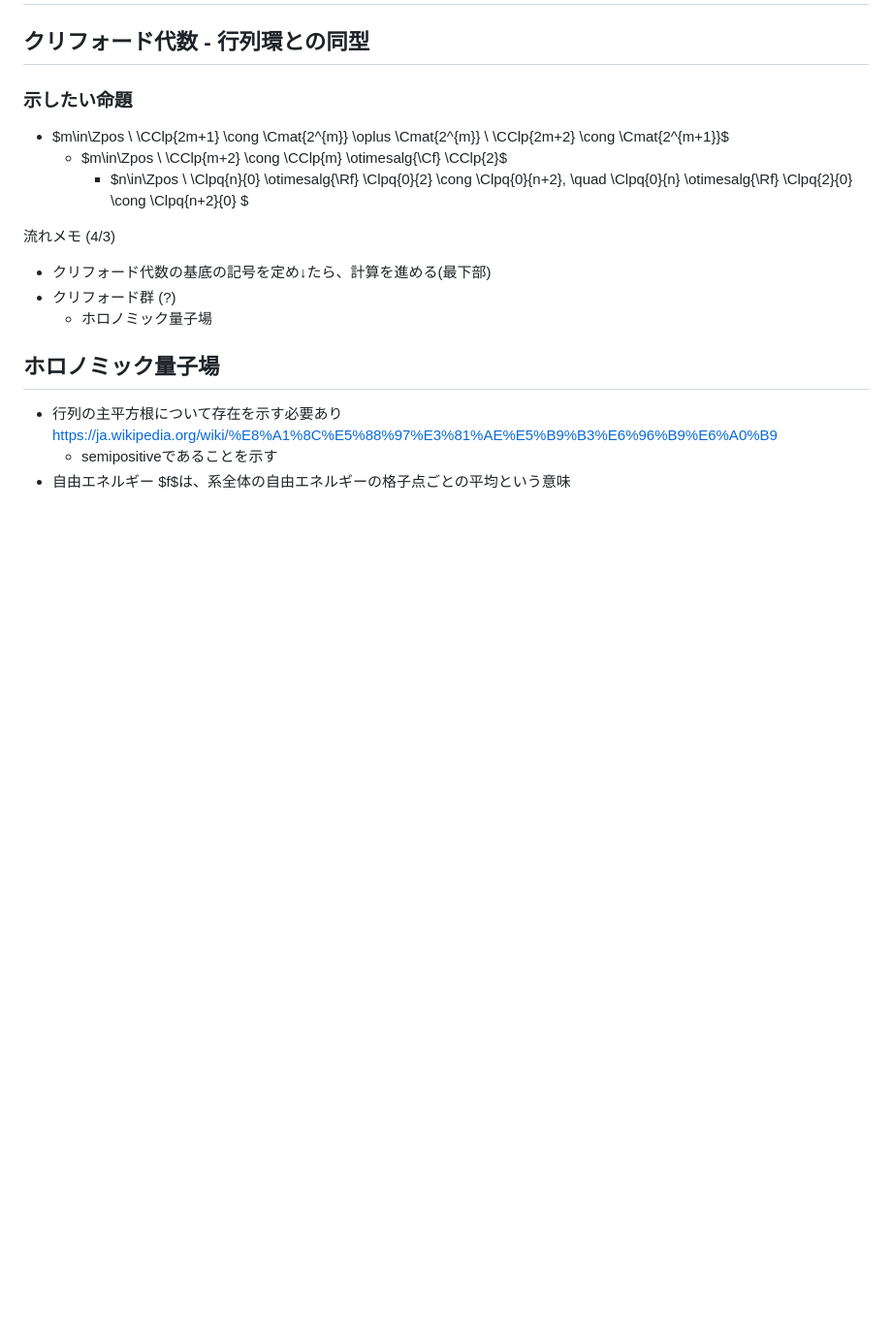
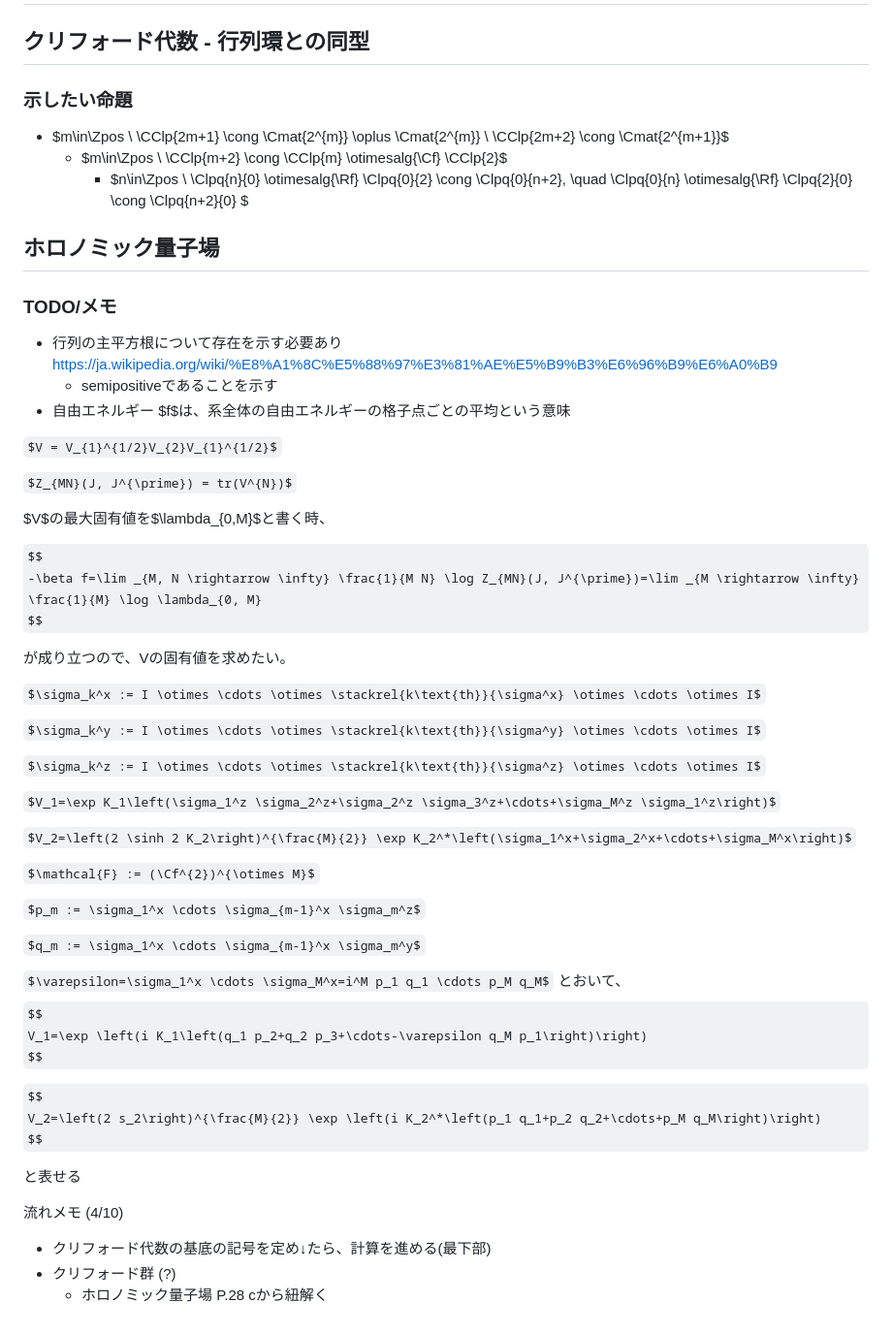
Before and after one commit to masaori/exact-solution-of-2d-ising-model, a Markdown page: main.md, the part around one of its changes. Shown at 97% size. GitHub-like rendering; some formulas as TeX source; blank space fills up the shorter version.

```diff
--- a/main.md
+++ b/main.md
@@ -558,12 +569,56 @@ TODO:
             \Clpq{0}{n} \otimesalg{\Rf} \Clpq{2}{0} \cong \Clpq{n+2}{0}
             $
 
-流れメモ (4/3)
-- クリフォード代数の基底の記号を定め↓たら、計算を進める(最下部)
-- クリフォード群 (?)
-    - ホロノミック量子場
 
 ## ホロノミック量子場
+### TODO/メモ
+
 - 行列の主平方根について存在を示す必要あり https://ja.wikipedia.org/wiki/%E8%A1%8C%E5%88%97%E3%81%AE%E5%B9%B3%E6%96%B9%E6%A0%B9
     - semipositiveであることを示す
 - 自由エネルギー $f$は、系全体の自由エネルギーの格子点ごとの平均という意味
+
+$V = V_{1}^{1/2}V_{2}V_{1}^{1/2}$
+
+$Z_{MN}(J, J^{\prime}) = tr(V^{N})$
+
+$V$の最大固有値を$\lambda_{0,M}$と書く時、
+
+$$
+-\beta f=\lim _{M, N \rightarrow \infty} \frac{1}{M N} \log Z_{MN}(J, J^{\prime})=\lim _{M \rightarrow \infty} \frac{1}{M} \log \lambda_{0, M}
+$$
+
+が成り立つので、Vの固有値を求めたい。
+
+$\sigma_k^x := I \otimes \cdots \otimes \stackrel{k\text{th}}{\sigma^x} \otimes \cdots \otimes I$
+
+$\sigma_k^y := I \otimes \cdots \otimes \stackrel{k\text{th}}{\sigma^y} \otimes \cdots \otimes I$
+
+$\sigma_k^z := I \otimes \cdots \otimes \stackrel{k\text{th}}{\sigma^z} \otimes \cdots \otimes I$
+
+$V_1=\exp K_1\left(\sigma_1^z \sigma_2^z+\sigma_2^z \sigma_3^z+\cdots+\sigma_M^z \sigma_1^z\right)$
+
+$V_2=\left(2 \sinh 2 K_2\right)^{\frac{M}{2}} \exp K_2^*\left(\sigma_1^x+\sigma_2^x+\cdots+\sigma_M^x\right)$
+
+$\mathcal{F} := (\Cf^{2})^{\otimes M}$
+
+$p_m := \sigma_1^x \cdots \sigma_{m-1}^x \sigma_m^z$
+
+$q_m := \sigma_1^x \cdots \sigma_{m-1}^x \sigma_m^y$
+
+
+$\varepsilon=\sigma_1^x \cdots \sigma_M^x=i^M p_1 q_1 \cdots p_M q_M$ とおいて、
+$$
+V_1=\exp \left(i K_1\left(q_1 p_2+q_2 p_3+\cdots-\varepsilon q_M p_1\right)\right)
+$$
+
+$$
+V_2=\left(2 s_2\right)^{\frac{M}{2}} \exp \left(i K_2^*\left(p_1 q_1+p_2 q_2+\cdots+p_M q_M\right)\right)
+$$
+
+と表せる
+
+
+流れメモ (4/10)
+- クリフォード代数の基底の記号を定め↓たら、計算を進める(最下部)
+- クリフォード群 (?)
+    - ホロノミック量子場 P.28 cから紐解く
```
Also changed, not shown: other parts of main.md (+26 -15 lines).
